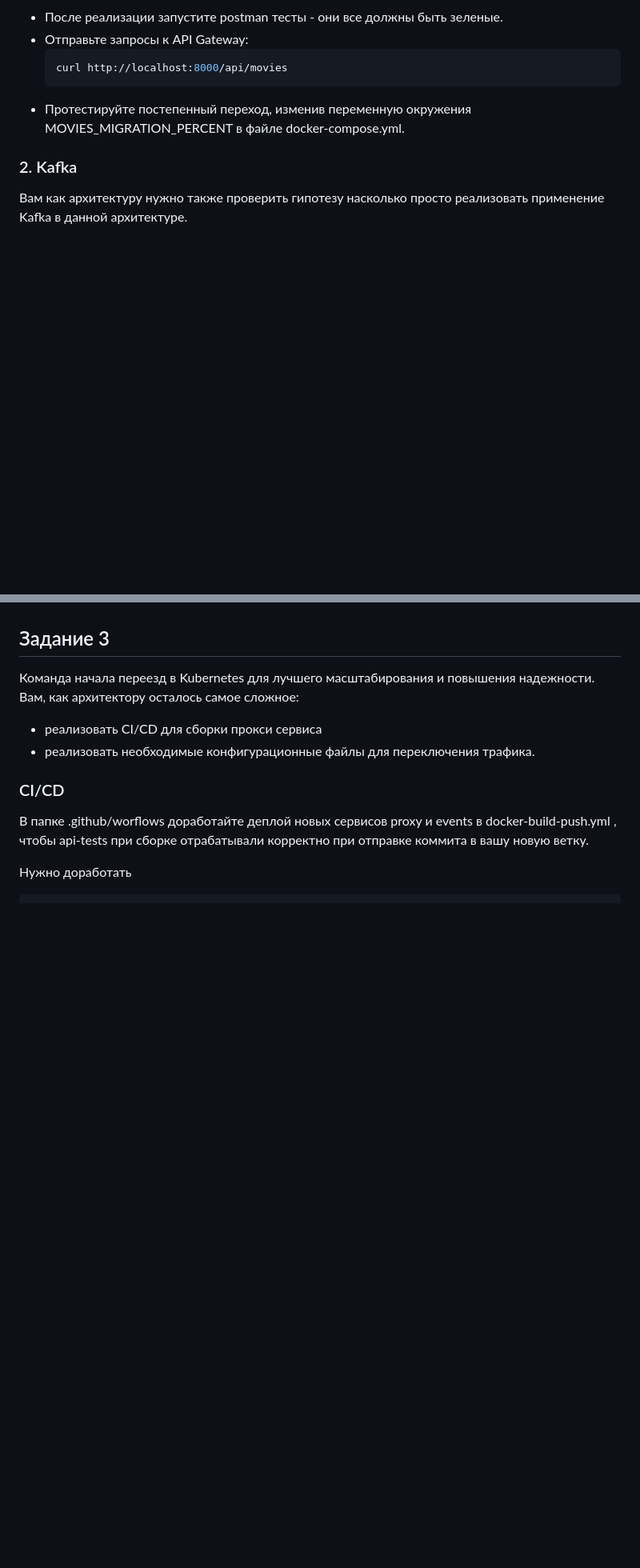
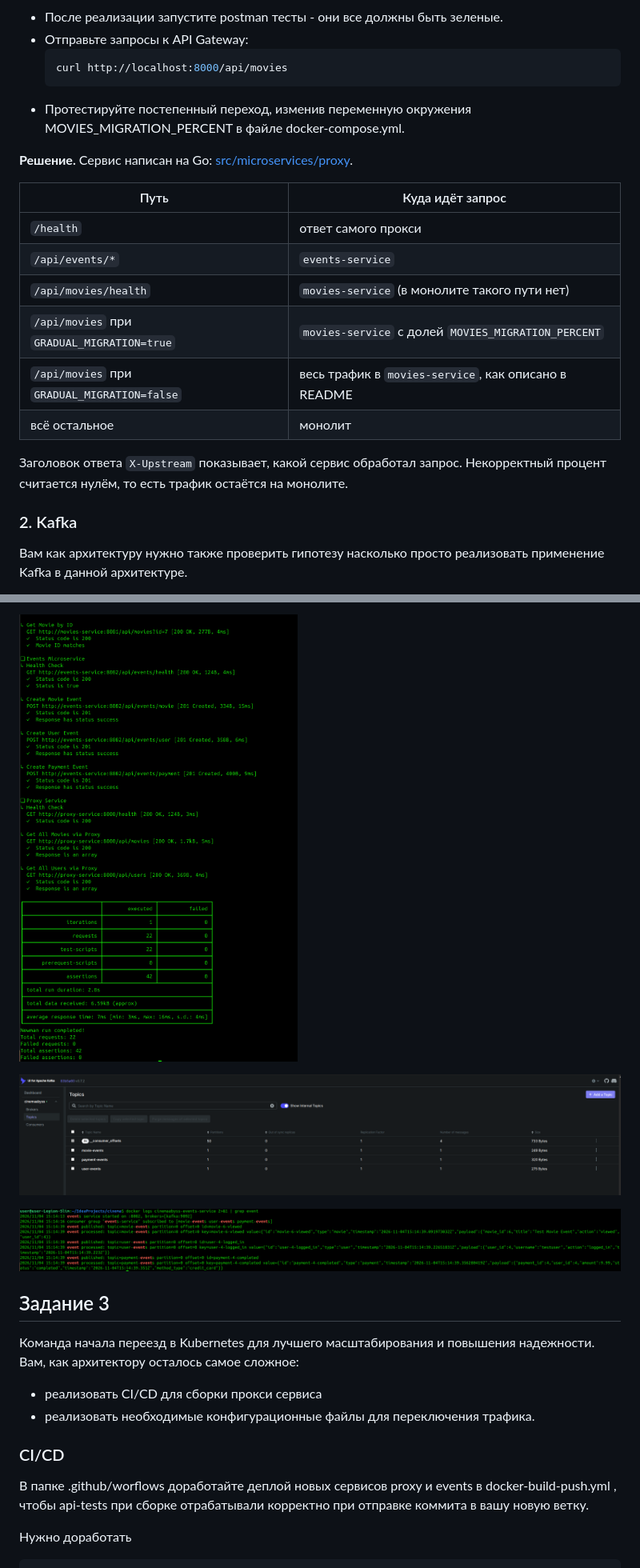
Before and after one commit to swaggooze/cinema, a Markdown page: Project_template.md, 2 parts joined by grey strips. Shown at 80% size. Rendered like a GitHub page; pictures changed too: docs/screenshots/task2-events-log.png (added), docs/screenshots/task2-kafka-topics.png (added), docs/screenshots/task2-postman-tests-2.png (added); blank space fills up the shorter version.

````diff
--- a/Project_template.md
+++ b/Project_template.md
@@ -57,6 +57,19 @@
    ```
 - Протестируйте постепенный переход, изменив переменную окружения MOVIES_MIGRATION_PERCENT в файле docker-compose.yml.
 
+**Решение.** Сервис написан на Go: [src/microservices/proxy](src/microservices/proxy).
+
+| Путь | Куда идёт запрос                                                   |
+|---|--------------------------------------------------------------------|
+| `/health` | ответ самого прокси                                                |
+| `/api/events/*` | `events-service`                                                   |
+| `/api/movies/health` | `movies-service` (в монолите такого пути нет)                      |
+| `/api/movies` при `GRADUAL_MIGRATION=true` | `movies-service` с долей `MOVIES_MIGRATION_PERCENT` |
+| `/api/movies` при `GRADUAL_MIGRATION=false` | весь трафик в `movies-service`, как описано в README               |
+| всё остальное | монолит                                                            |
+
+Заголовок ответа `X-Upstream` показывает, какой сервис обработал запрос. Некорректный процент считается нулём, то есть трафик остаётся на монолите.
+
 ### 2. Kafka
  Вам как архитектуру нужно также проверить гипотезу насколько просто реализовать применение Kafka в данной архитектуре.
 
@@ -71,3 +98,8 @@
+![Тесты Postman](docs/screenshots/task2-postman-tests-2.png)
+
+![Топики Kafka](docs/screenshots/task2-kafka-topics.png)
+
+![Лог events-service](docs/screenshots/task2-events-log.png)
 
 
 ## Задание 3
````
Also changed, not shown: other parts of Project_template.md (+14 -0 lines), docs/screenshots/task2-postman-tests-1.png (added), 13 other files.
